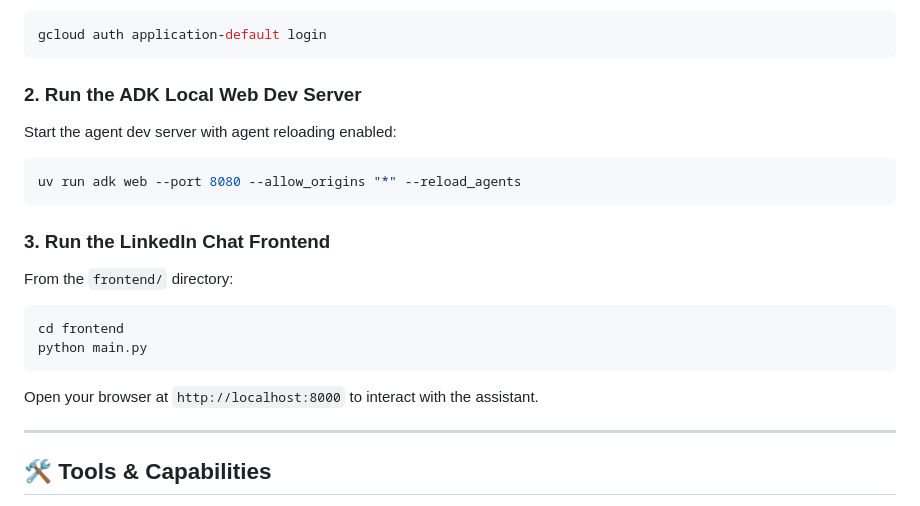
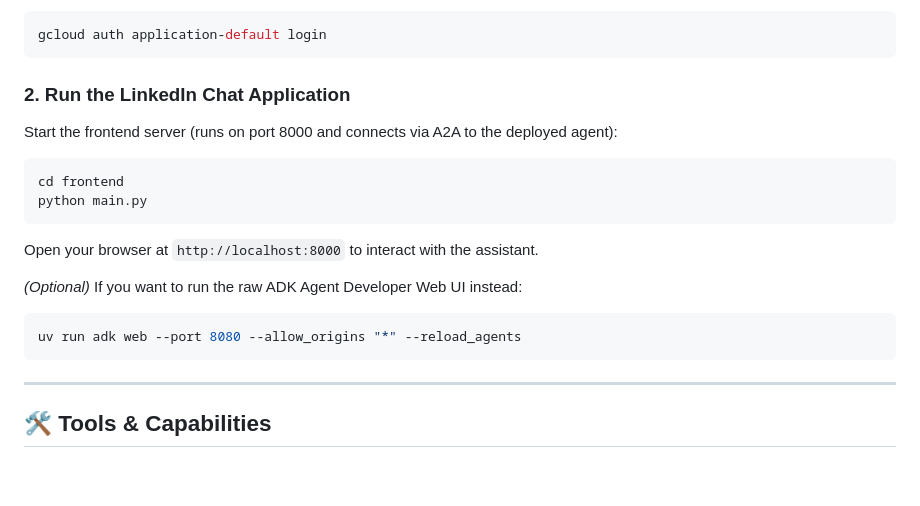
Before and after one commit to codewithsruthi/buildwithgemini-job-seeker-outreach-agent, a Markdown page: README.md, the part around the change. Drawn GitHub-style; blank space fills up the shorter version.

Commit message:
docs: streamline local run instructions to focus on port 8000

````diff
--- a/README.md
+++ b/README.md
@@ -59,19 +59,18 @@ Ensure Google Cloud authentication is configured:
 gcloud auth application-default login
 ```
 
-### 2. Run the ADK Local Web Dev Server
-Start the agent dev server with agent reloading enabled:
-```bash
-uv run adk web --port 8080 --allow_origins "*" --reload_agents
-```
-
-### 3. Run the LinkedIn Chat Frontend
-From the `frontend/` directory:
+### 2. Run the LinkedIn Chat Application
+Start the frontend server (runs on port 8000 and connects via A2A to the deployed agent):
 ```bash
 cd frontend
 python main.py
 ```
 Open your browser at `http://localhost:8000` to interact with the assistant.
+
+*(Optional)* If you want to run the raw ADK Agent Developer Web UI instead:
+```bash
+uv run adk web --port 8080 --allow_origins "*" --reload_agents
+```
 
 ---
 
````
